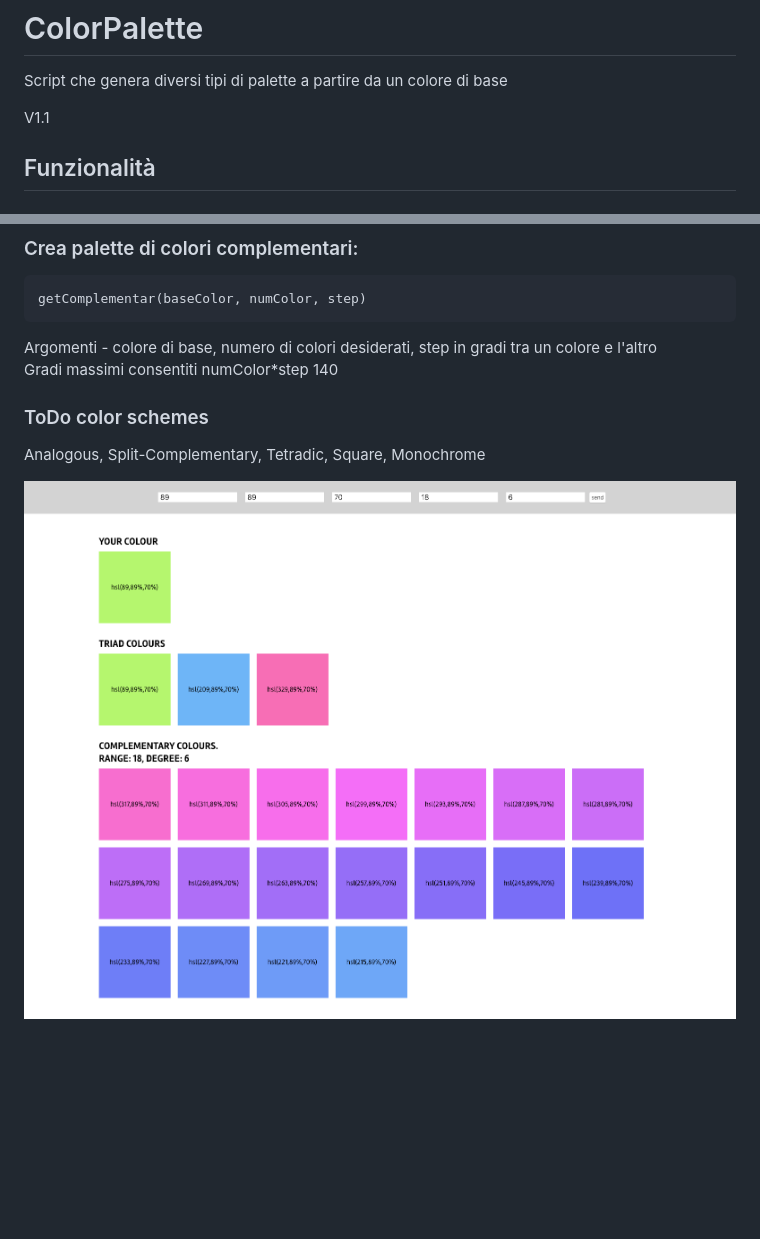
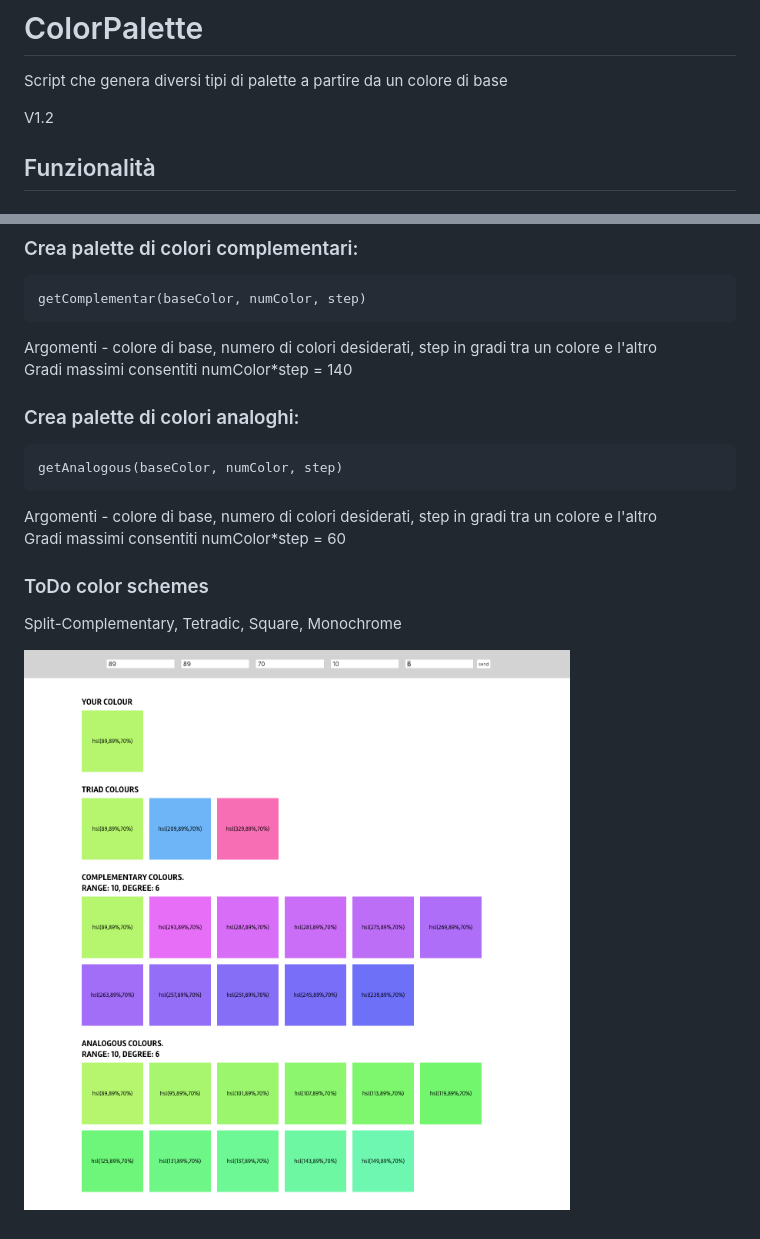
Before and after one commit to ChiaraPassaro/colorpalette, a Markdown page: README.md, 2 parts joined by grey strips. Rendered like a GitHub page; pictures changed too: screen/screen12.png (added); blank space fills up the shorter version.

Commit message:
Add function Analogous

````diff
--- a/README.md
+++ b/README.md
@@ -2,7 +2,7 @@
 
 Script che genera diversi tipi di palette a partire da un colore di base
 
-V1.1
+V1.2
 
 ## Funzionalità
 
@@ -25,10 +25,17 @@ Argomenti - colore di base<br/>
 getComplementar(baseColor, numColor, step)
 ```
 Argomenti - colore di base, numero di colori desiderati, step in gradi tra un colore e l'altro<br/>
-Gradi massimi consentiti numColor*step 140<br/>
+Gradi massimi consentiti numColor*step = 140<br/>
+
+### Crea palette di colori analoghi:<br/>
+```
+getAnalogous(baseColor, numColor, step)
+```
+Argomenti - colore di base, numero di colori desiderati, step in gradi tra un colore e l'altro<br/>
+Gradi massimi consentiti numColor*step = 60<br/>
 
 
 ### ToDo color schemes<br/>
-Analogous, Split-Complementary, Tetradic, Square, Monochrome<br/>
+Split-Complementary, Tetradic, Square, Monochrome<br/>
 
-![Color Palette](screen/screen11.png)
+![Color Palette](screen/screen12.png)
````
Also changed, not shown: 3 other files.
